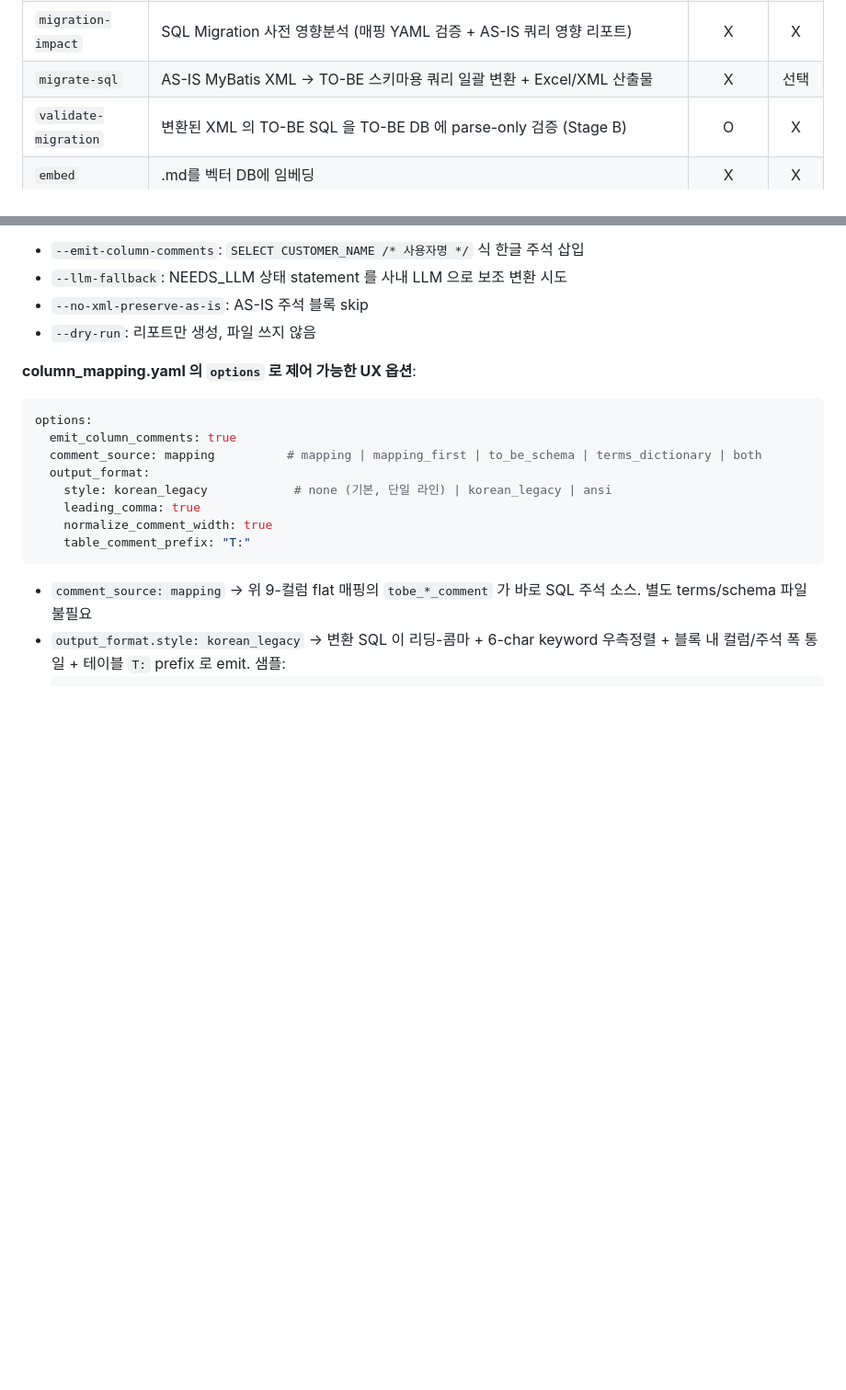
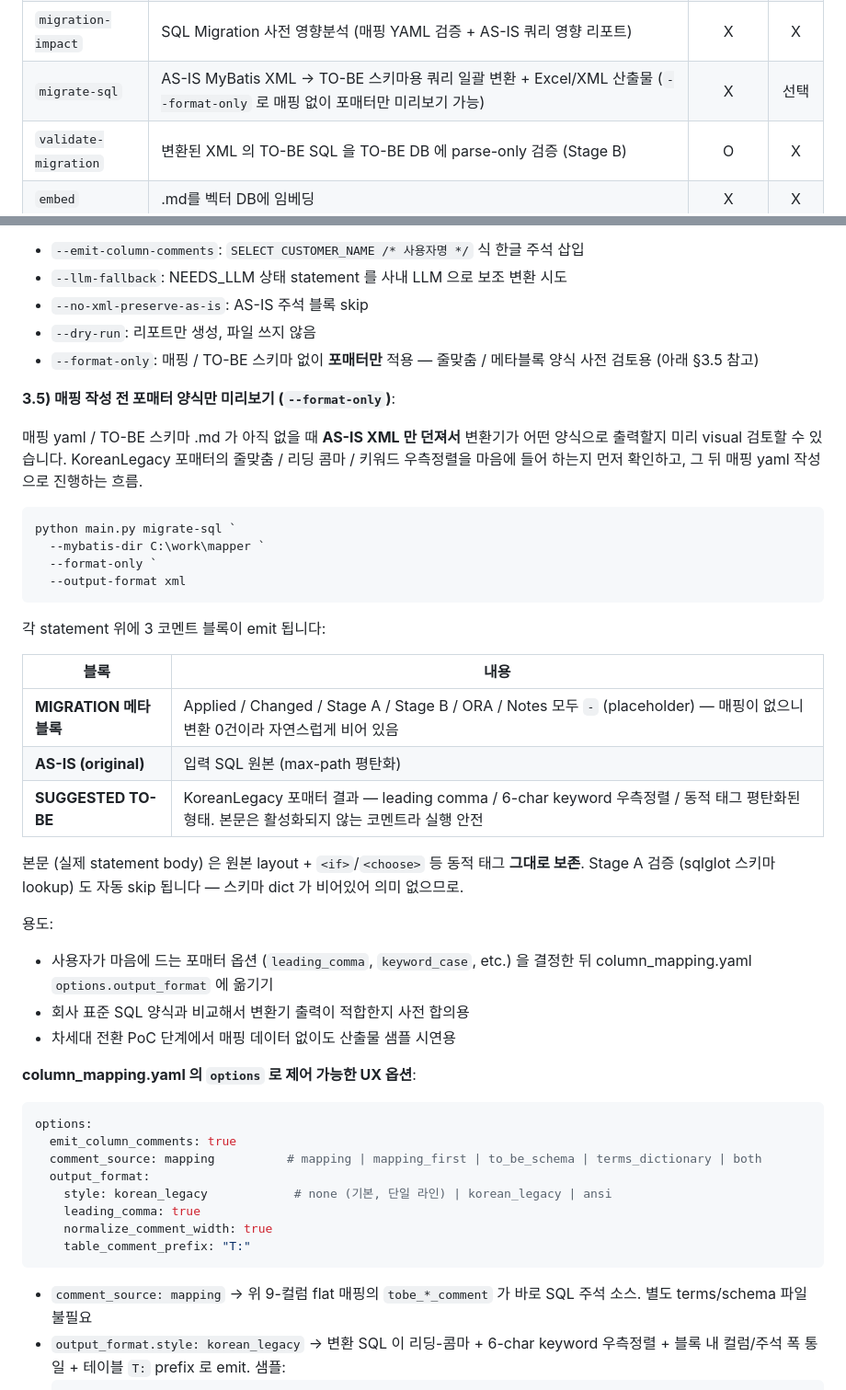
Before and after one commit to mose09/convert, a Markdown page: README.md, 2 parts joined by grey strips. Shown at 92% size. Drawn GitHub-style; blank space fills up the shorter version.

Commit message:
docs(migration): README 에 migrate-sql --format-only 모드 안내 추가 (#98)
PR #95 에 추가된 ``--format-only`` 가 README 에 누락 → 사용자가 매핑 작성
전에 포매터 양식 미리보기 가능하다는 워크플로우를 모름. §11 SQL Migration
섹션에 다음 보강:

- 기능 요약 표 ``migrate-sql`` 행 끝에 한 줄 메모
- ``주요 플래그`` 목록에 ``--format-only`` 항목
- ``3.5) 매핑 작성 전 포매터 양식만 미리보기`` 신규 서브섹션 — 명령 예시,
  emit 되는 3 개 코멘트 블록 (MIGRATION / AS-IS / SUGGESTED) 표, 용도
  (포매터 옵션 결정 / 표준 SQL 합의 / PoC 시연) 정리

Co-authored-by: Claude <noreply@anthropic.com>

````diff
--- a/README.md
+++ b/README.md
@@ -25,7 +25,7 @@ FK/description이 없는 레거시 DB 환경에서 **쿼리 JOIN 분석 + 로컬
 | `convert-menu` | 임의 양식의 메뉴 Excel → 표준 menu.md 변환 (LLM 이 헤더 매핑 학습) | X | O |
 | `convert-mapping` | AS-IS↔TO-BE 컬럼 매핑 .md → `column_mapping.yaml` (LLM + heuristic 이 kind/transform 추론; **사용자 표준 9-컬럼 flat 포맷 지원** — asis/tobe table/column/type/comment/remark) | 선택 | X |
 | `migration-impact` | SQL Migration 사전 영향분석 (매핑 YAML 검증 + AS-IS 쿼리 영향 리포트) | X | X |
-| `migrate-sql` | AS-IS MyBatis XML → TO-BE 스키마용 쿼리 일괄 변환 + Excel/XML 산출물 | X | 선택 |
+| `migrate-sql` | AS-IS MyBatis XML → TO-BE 스키마용 쿼리 일괄 변환 + Excel/XML 산출물 (`--format-only` 로 매핑 없이 포매터만 미리보기 가능) | X | 선택 |
 | `validate-migration` | 변환된 XML 의 TO-BE SQL 을 TO-BE DB 에 parse-only 검증 (Stage B) | O | X |
 | `embed` | .md를 벡터 DB에 임베딩 | X | X |
 | `erd-rag` | RAG로 Mermaid ERD 생성 | X | O |
@@ -1050,6 +1050,40 @@ python main.py migrate-sql `
 - `--llm-fallback`: NEEDS_LLM 상태 statement 를 사내 LLM 으로 보조 변환 시도
 - `--no-xml-preserve-as-is`: AS-IS 주석 블록 skip
 - `--dry-run`: 리포트만 생성, 파일 쓰지 않음
+- `--format-only`: 매핑 / TO-BE 스키마 없이 **포매터만** 적용 — 줄맞춤 / 메타블록
+  양식 사전 검토용 (아래 §3.5 참고)
+
+**3.5) 매핑 작성 전 포매터 양식만 미리보기 (`--format-only`)**:
+
+매핑 yaml / TO-BE 스키마 .md 가 아직 없을 때 **AS-IS XML 만 던져서**
+변환기가 어떤 양식으로 출력할지 미리 visual 검토할 수 있습니다.
+KoreanLegacy 포매터의 줄맞춤 / 리딩 콤마 / 키워드 우측정렬을 마음에 들어
+하는지 먼저 확인하고, 그 뒤 매핑 yaml 작성으로 진행하는 흐름.
+
+```powershell
+python main.py migrate-sql `
+  --mybatis-dir C:\work\mapper `
+  --format-only `
+  --output-format xml
+```
+
+각 statement 위에 3 코멘트 블록이 emit 됩니다:
+
+| 블록 | 내용 |
+|---|---|
+| **MIGRATION 메타블록** | Applied / Changed / Stage A / Stage B / ORA / Notes 모두 `-` (placeholder) — 매핑이 없으니 변환 0건이라 자연스럽게 비어 있음 |
+| **AS-IS (original)** | 입력 SQL 원본 (max-path 평탄화) |
+| **SUGGESTED TO-BE** | KoreanLegacy 포매터 결과 — leading comma / 6-char keyword 우측정렬 / 동적 태그 평탄화된 형태. 본문은 활성화되지 않는 코멘트라 실행 안전 |
+
+본문 (실제 statement body) 은 원본 layout + `<if>`/`<choose>` 등 동적 태그
+**그대로 보존**. Stage A 검증 (sqlglot 스키마 lookup) 도 자동 skip 됩니다 —
+스키마 dict 가 비어있어 의미 없으므로.
+
+용도:
+- 사용자가 마음에 드는 포매터 옵션 (`leading_comma`, `keyword_case`, etc.) 을
+  결정한 뒤 column_mapping.yaml `options.output_format` 에 옮기기
+- 회사 표준 SQL 양식과 비교해서 변환기 출력이 적합한지 사전 합의용
+- 차세대 전환 PoC 단계에서 매핑 데이터 없이도 산출물 샘플 시연용
 
 **column_mapping.yaml 의 `options` 로 제어 가능한 UX 옵션**:
 
````
